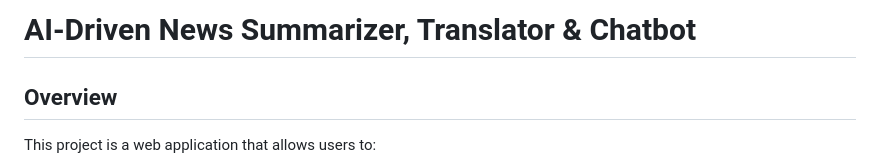
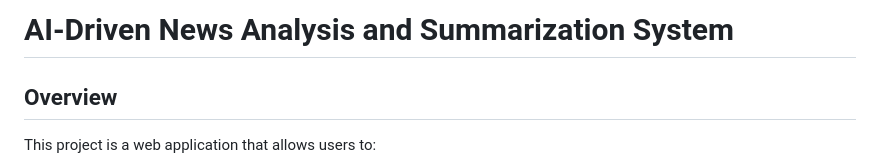
Before and after one commit to Ro1224/AI-Driven-News-Analysis-and-Summarization-System, a Markdown page: README.md, the part around the change. Drawn GitHub-style.

```diff
--- a/README.md
+++ b/README.md
@@ -1,4 +1,4 @@
-# AI-Driven News Summarizer, Translator & Chatbot
+# AI-Driven News Analysis and Summarization System
 
 ## Overview
 This project is a web application that allows users to:
```
